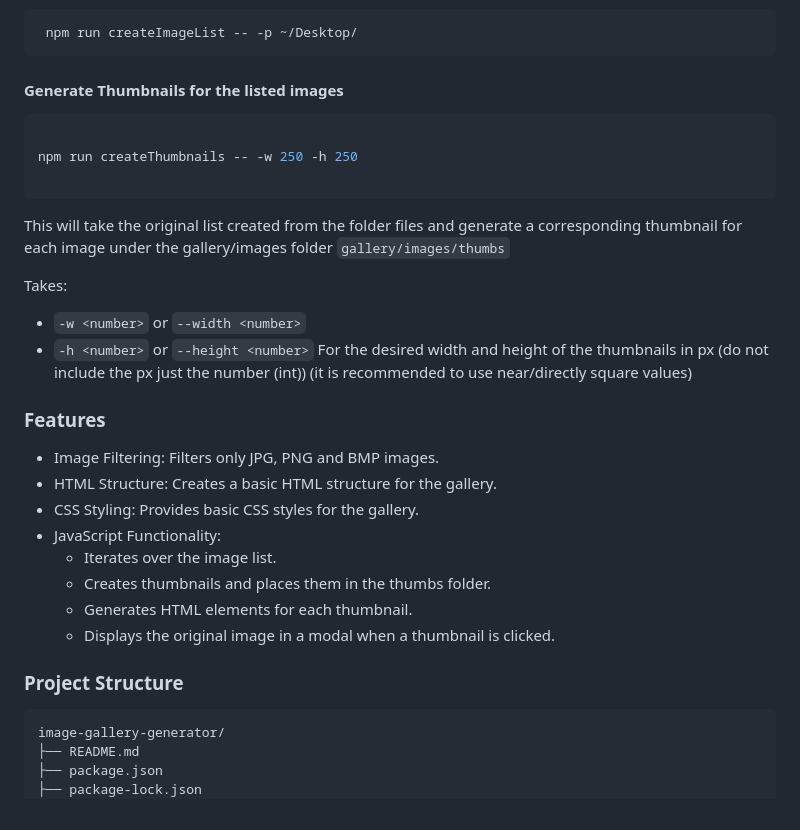
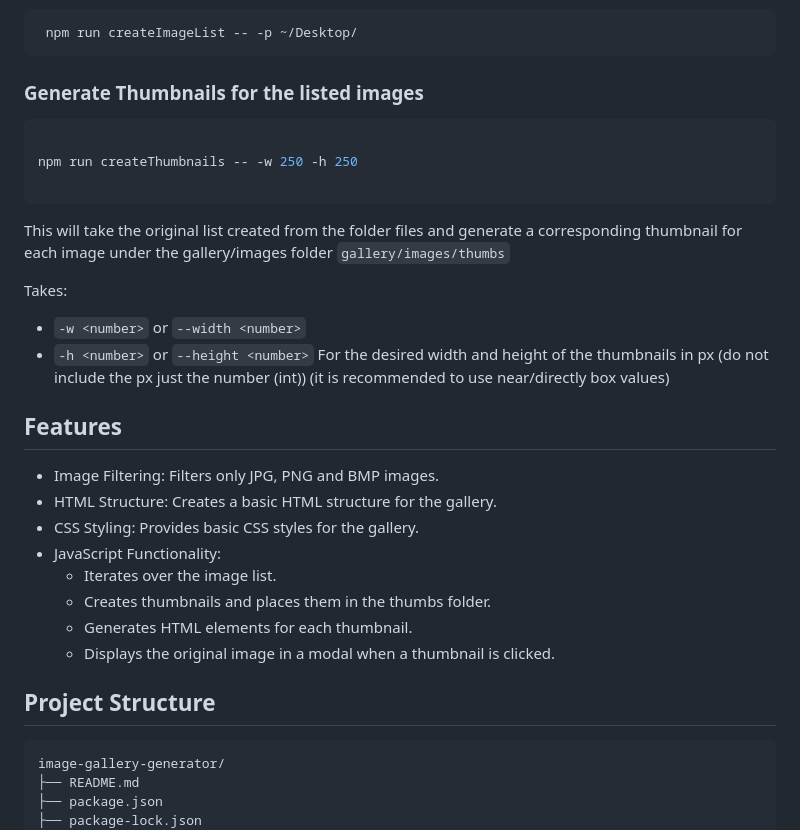
Before and after one commit to DRojasLey/simple-gallery-generator, a Markdown page: README.md, the part around one of its changes. Rendered like a GitHub page.

````diff
--- a/README.md
+++ b/README.md
@@ -83,7 +83,7 @@ Example:
 ```
 
 
-#### Generate Thumbnails for the listed images
+### Generate Thumbnails for the listed images
 
 
 ```bash
@@ -98,9 +98,9 @@ Takes:
 * `-w <number>` or `--width <number>`
 * `-h <number>` or `--height <number>`
 For the desired width and height of the thumbnails in px (do not include the px just the number (int))
-(it is recommended to use near/directly square values)
+(it is recommended to use near/directly box values)
 
-### Features
+## Features
 * Image Filtering: Filters only JPG, PNG and BMP images.
 * HTML Structure: Creates a basic HTML structure for the gallery.
 * CSS Styling: Provides basic CSS styles for the gallery.
@@ -110,7 +110,7 @@ For the desired width and height of the thumbnails in px (do not include the px
     * Generates HTML elements for each thumbnail.
     * Displays the original image in a modal when a thumbnail is clicked.
 
-### Project Structure
+## Project Structure
 
 ```
 image-gallery-generator/
````
Also changed, not shown: other parts of README.md (+25 -10 lines).
